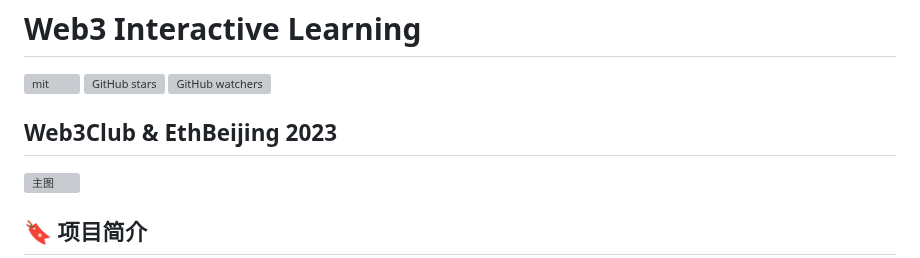
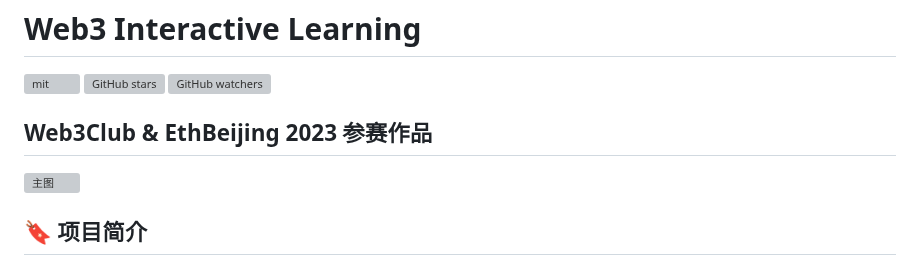
Before and after one commit to Web3-Club/Web3-Interactive-Learning, a Markdown page: README.md, the part around the change. GitHub-like rendering; grey boxes are pictures that could not be loaded.

```diff
--- a/README.md
+++ b/README.md
@@ -3,7 +3,7 @@
 [![mit](https://img.shields.io/github/license/Web3-Club/Web3-Interactive-Learning?style=flat-square)](https://github.com/Web3-Club/Web3-Interactive-Learning/) [![GitHub stars](https://img.shields.io/github/stars/Web3-Club/Web3-Interactive-Learning.svg?style=social&label=Stars)](https://github.com/Web3-Club/Web3-Interactive-Learning) [![GitHub watchers](https://img.shields.io/github/watchers/Web3-Club/Web3-Interactive-Learning.svg?style=social&label=Watch)](https://github.com/Web3-Club/Blockchain-Developer-roadmap_Chinese)
 
 
-## Web3Club & EthBeijing 2023
+## Web3Club & EthBeijing 2023 参赛作品
 
 <img alt="主图" src="https://user-images.githubusercontent.com/76860915/229789325-103fd1d1-def6-4c96-88fa-46fb8f4b5762.png"/>
 
```
